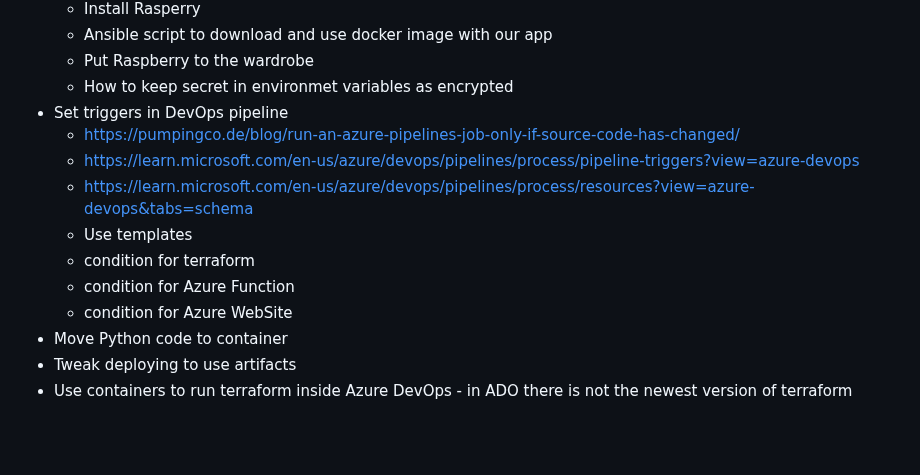
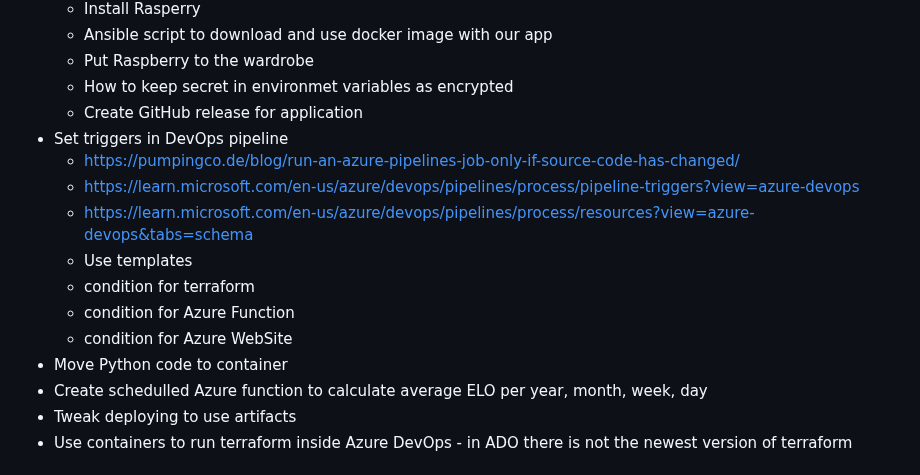
Before and after one commit to CaishenNefri/csgo-faceit-monitor-matches, a Markdown page: notes.md, the part around the change. GitHub-like rendering; blank space fills up the shorter version.

Commit message:
Add another ideas

```diff
--- a/notes.md
+++ b/notes.md
@@ -110,6 +110,7 @@
     - Ansible script to download and use docker image with our app
     - Put Raspberry to the wardrobe
     - How to keep secret in environmet variables as encrypted
+    - Create GitHub release for application
   - Set triggers in DevOps pipeline
     - https://pumpingco.de/blog/run-an-azure-pipelines-job-only-if-source-code-has-changed/
     - https://learn.microsoft.com/en-us/azure/devops/pipelines/process/pipeline-triggers?view=azure-devops
@@ -119,6 +120,7 @@
     - condition for Azure Function
     - condition for Azure WebSite
   - Move Python code to container
+  - Create schedulled Azure function to calculate average ELO per year, month, week, day
   - Tweak deploying to use artifacts
   - Use containers to run terraform inside Azure DevOps - in ADO there is not the newest version of terraform
 
```
